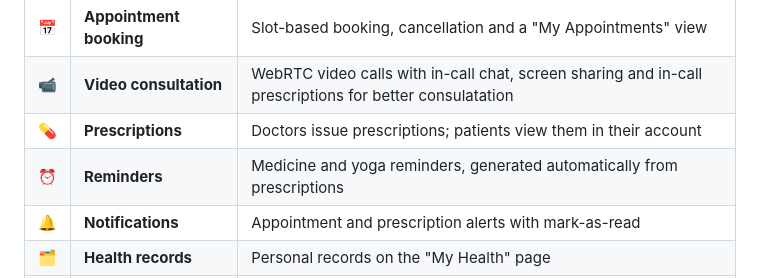
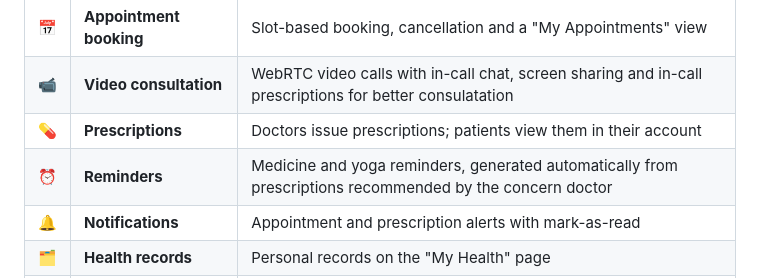
Before and after one commit to priyanshukumarsingh8111/HealthKart, a Markdown page: README.md, the part around the change. Rendered like a GitHub page.

```diff
--- a/README.md
+++ b/README.md
@@ -43,7 +43,7 @@ Patients can discover medicines, compare prices, book doctors, join live video c
 | 📅 | **Appointment booking** | Slot-based booking, cancellation and a "My Appointments" view |
 | 📹 | **Video consultation** | WebRTC video calls with in-call chat, screen sharing and in-call prescriptions for better consulatation  |
 | 💊 | **Prescriptions** | Doctors issue prescriptions; patients view them in their account |
-| ⏰ | **Reminders** | Medicine and yoga reminders, generated automatically from prescriptions |
+| ⏰ | **Reminders** | Medicine and yoga reminders, generated automatically from prescriptions recommended by the concern doctor |
 | 🔔 | **Notifications** | Appointment and prescription alerts with mark-as-read |
 | 🗂️ | **Health records** | Personal records on the "My Health" page |
 | 🤖 | **AI health agent** | Answers questions, explains medicines, schedules reminders from plain text (*"remind me to take my medicine at 8 pm"*) |
```
